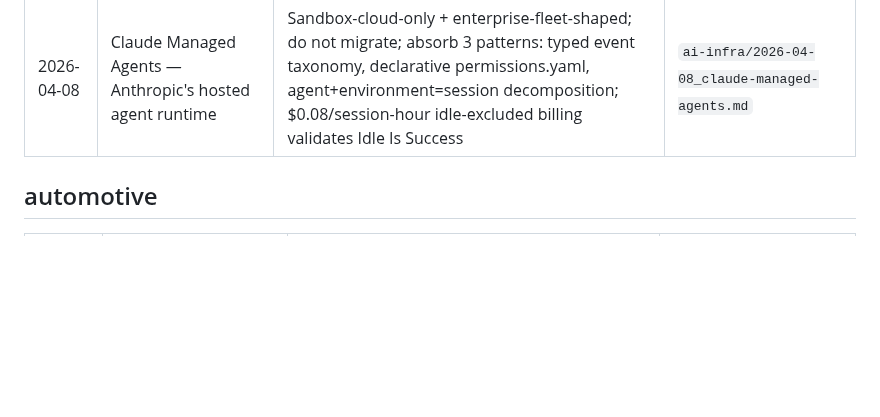
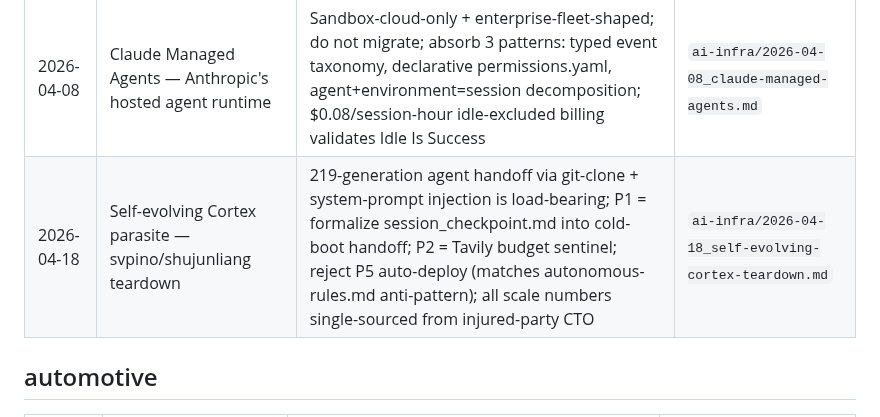
Before and after one commit to Eric-Pacheco95/epdev, a Markdown page: memory/knowledge/index.md, the part around the change. Rendered like a GitHub page; blank space fills up the shorter version.

Commit message:
💾 memory(research): Cortex self-evolving agent teardown + P1 rejection
Research brief on shujunliang/svpino Cortex parasite (219-generation
self-evolving agent on MuleRun). Five patterns extracted; P1 (cold-boot
handoff) flagged HIGH VALUE but rejected by subsequent /architecture-review
as false-analogy transfer — Cortex handoff was load-bearing because sessions
died with no operator memory; Jarvis has Eric. P2 (Tavily budget sentinel)
and P3 (gated emergency adaptation) remain viable; P5 (self-modifying
auto-deploy) rejected on safety grounds. Decision log + signal retained
locally (gitignored).

Co-Authored-By: Claude Opus 4.7 <noreply@anthropic.com>

```diff
--- a/memory/knowledge/index.md
+++ b/memory/knowledge/index.md
@@ -40,6 +40,7 @@ Sub-domains: `ai-infra/agent-orchestration.md`
 | 2026-04-06 | Prediction Market Platforms and Calibration Mechanics | Metaculus Brier 0.111 (best public platform); proper scoring rules reward calibration not just accuracy; Polymarket hybrid CLOB + UMA oracle; Manifold real-money mode sunset March 2025 | `ai-infra/2026-04-06_prediction-market-mechanics.md` |
 | 2026-04-06 | Autonomous Coding Agent Capabilities -- Devin, SWE-agent, Claude Code, Cursor | Claude Code 80.8% SWE-bench (highest); mini-SWE-agent 74% in 100 lines; context overflow is silent not fatal; harness-first dominates for solo operators | `ai-infra/2026-04-06_autonomous-coding-agents.md` |
 | 2026-04-08 | Claude Managed Agents — Anthropic's hosted agent runtime | Sandbox-cloud-only + enterprise-fleet-shaped; do not migrate; absorb 3 patterns: typed event taxonomy, declarative permissions.yaml, agent+environment=session decomposition; $0.08/session-hour idle-excluded billing validates Idle Is Success | `ai-infra/2026-04-08_claude-managed-agents.md` |
+| 2026-04-18 | Self-evolving Cortex parasite — svpino/shujunliang teardown | 219-generation agent handoff via git-clone + system-prompt injection is load-bearing; P1 = formalize session_checkpoint.md into cold-boot handoff; P2 = Tavily budget sentinel; reject P5 auto-deploy (matches autonomous-rules.md anti-pattern); all scale numbers single-sourced from injured-party CTO | `ai-infra/2026-04-18_self-evolving-cortex-teardown.md` |
 
 ## automotive
 
```
Also changed, not shown: 2 other files.
